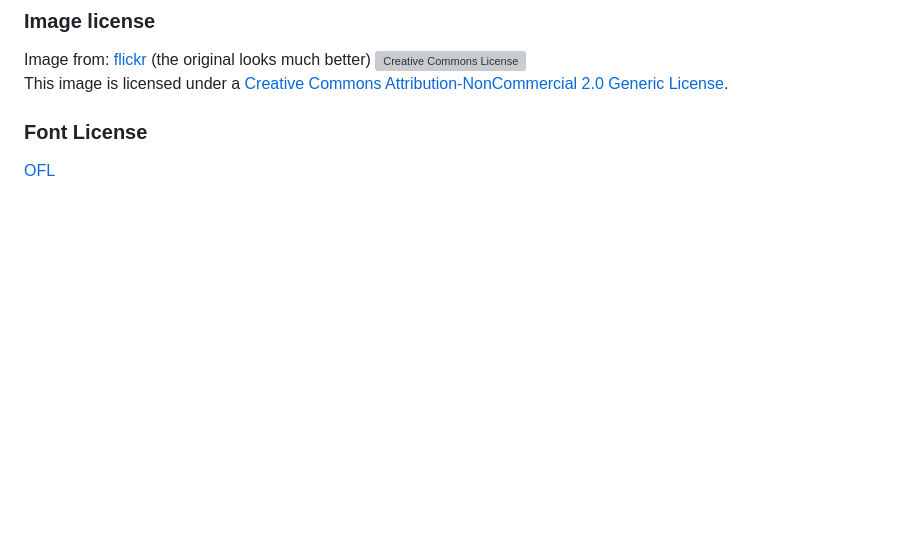
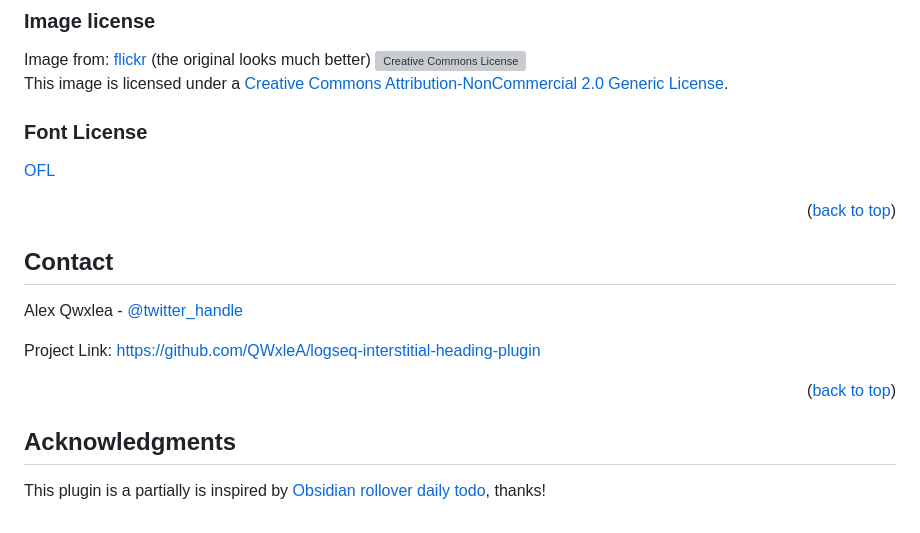
Before and after one commit to QWxleA/logseq-interstitial-heading-plugin, a Markdown page: README.md, the part around one of its changes. Rendered like a GitHub page; blank space fills up the shorter version; grey boxes are pictures that could not be loaded.

```diff
--- a/README.md
+++ b/README.md
@@ -67,3 +146,32 @@ Image from: [flickr](https://www.flickr.com/photos/kotomi-jewelry/33599728252) (
 ### Font License
 
 [OFL](./OFL.txt)
+<p align="right">(<a href="#top">back to top</a>)</p>
+
+<!-- CONTACT -->
+## Contact
+
+Alex Qwxlea - [@twitter_handle](https://twitter.com/QwxleaA)
+
+Project Link: [https://github.com/QWxleA/logseq-interstitial-heading-plugin](https://github.com/QWxleA/)
+
+<p align="right">(<a href="#top">back to top</a>)</p>
+
+## Acknowledgments
+
+This plugin is a partially is inspired by [Obsidian rollover daily todo](https://github.com/shichongrui/obsidian-rollover-daily-todos), thanks!
+
+<!-- MARKDOWN LINKS & IMAGES -->
+<!-- https://www.markdownguide.org/basic-syntax/#reference-style-links -->
+[release-url]: (https://github.com/QWxleA/logseq-interstitial-heading-plugin)
+[release-shield]: https://img.shields.io/github/v/release/qwxlea/logseq-interstitial-heading-plugin?style=for-the-badge
+[contributors-shield]: https://img.shields.io/github/contributors/QWxleA/logseq-interstitial-heading-plugin.svg?style=for-the-badge
+[contributors-url]: https://github.com/QWxleA/logseq-interstitial-heading-plugin/graphs/contributors
+[forks-shield]: https://img.shields.io/github/forks/QWxleA/logseq-interstitial-heading-plugin.svg?style=for-the-badge
+[forks-url]: https://github.com/QWxleA/logseq-interstitial-heading-plugin/network/members
+[stars-shield]: https://img.shields.io/github/stars/QWxleA/logseq-interstitial-heading-plugin.svg?style=for-the-badge
+[stars-url]: https://github.com/QWxleA/logseq-interstitial-heading-plugin/stargazers
+[issues-shield]: https://img.shields.io/github/issues/QWxleA/logseq-interstitial-heading-plugin.svg?style=for-the-badge
+[issues-url]: https://github.com/QWxleA/logseq-interstitial-heading-plugin/issues
+[license-shield]: https://img.shields.io/github/license/QWxleA/logseq-interstitial-heading-plugin.svg?style=for-the-badge
+[license-url]: https://github.com/QWxleA/logseq-interstitial-heading-plugin/blob/master/LICENSE.txt
```
Also changed, not shown: other parts of README.md (+93 -14 lines), img/background.png (renamed from background.png), img/demo.gif (added), img/icon.png (renamed from icon.png), img/journal.png (renamed from journal.png), img/settings.png (added), 4 other files.
